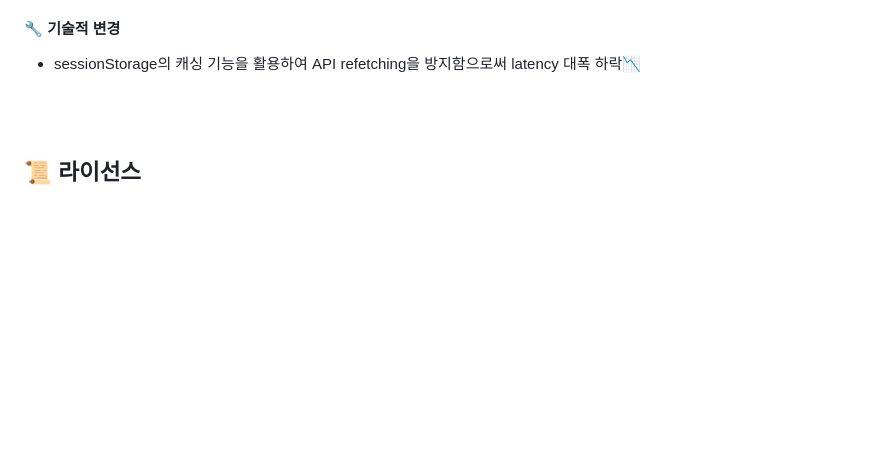
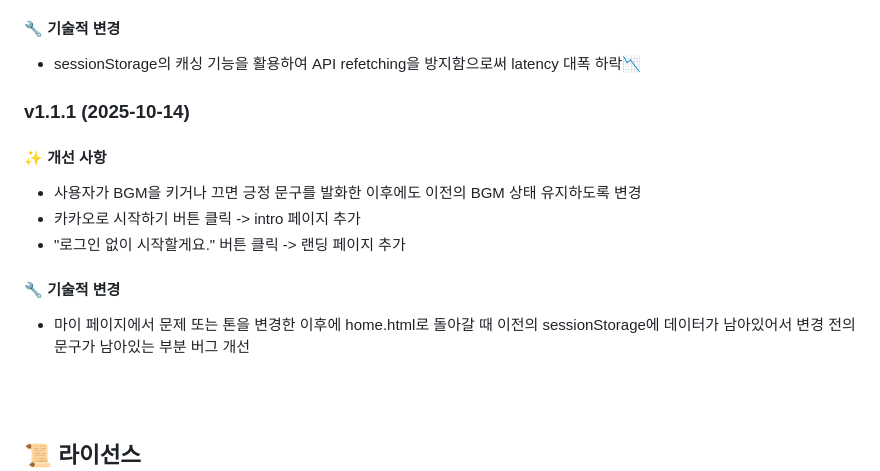
Before and after one commit to Seung-zedd/echo-bloom-server, a Markdown page: README.md, the part around the change. GitHub-like rendering; blank space fills up the shorter version.

Commit message:
Update README with v1.1.1 changes
Added version 1.1.1 release notes with improvements and bug fixes.

```diff
--- a/README.md
+++ b/README.md
@@ -198,6 +198,16 @@ $ java -jar build/libs/echo-bloom-server-0.0.1-SNAPSHOT.jar
 #### 🔧 기술적 변경
 - sessionStorage의 캐싱 기능을 활용하여 API refetching을 방지함으로써 latency 대폭 하락📉
 
+### v1.1.1 (2025-10-14)
+#### ✨ 개선 사항
+- 사용자가 BGM을 키거나 끄면 긍정 문구를 발화한 이후에도 이전의 BGM 상태 유지하도록 변경
+- 카카오로 시작하기 버튼 클릭 -> intro 페이지 추가
+- "로그인 없이 시작할게요." 버튼 클릭 -> 랜딩 페이지 추가
+
+#### 🔧 기술적 변경
+- 마이 페이지에서 문제 또는 톤을 변경한 이후에 home.html로 돌아갈 때 이전의 sessionStorage에 데이터가 남아있어서 변경 전의 문구가 남아있는 부분 버그 개선
+
+
 <br><br>
 
 ## 📜 라이선스
```
